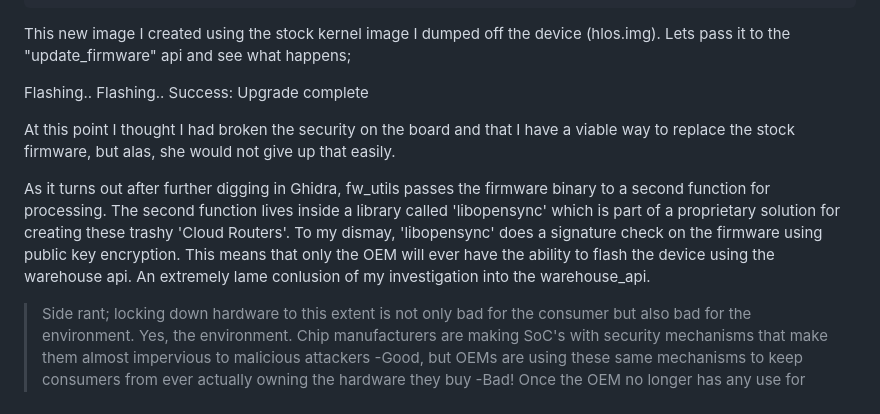
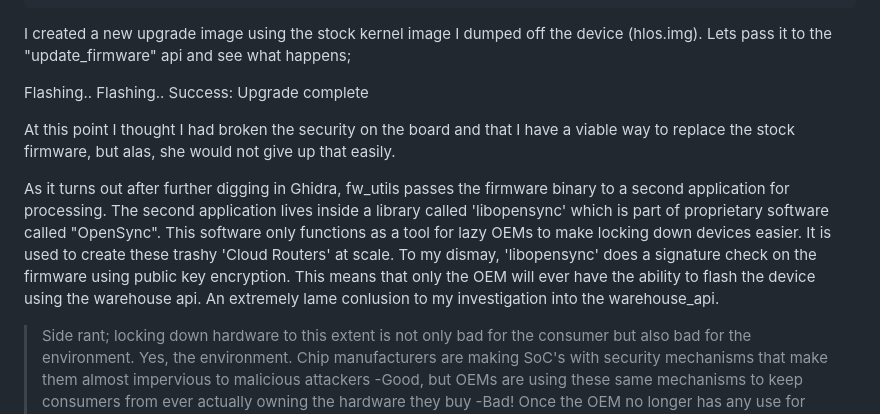
Before and after one commit to MeisterLone/Askey-RT5010W-D187-REV6, a Markdown page: README.md, the part around the change printed below. Drawn GitHub-style.

````diff
--- a/README.md
+++ b/README.md
@@ -95,7 +95,7 @@ I used the "mkimage" tool provided by uboot along with the simple image config f
 };
 ```
 
-This new image I created using the stock kernel image I dumped off the device (hlos.img). Lets pass it to the "update_firmware" api and see what happens;
+I created a new upgrade image using the stock kernel image I dumped off the device (hlos.img). Lets pass it to the "update_firmware" api and see what happens;
 
 Flashing..
 Flashing..
@@ -103,7 +103,7 @@ Success: Upgrade complete
 
 At this point I thought I had broken the security on the board and that I have a viable way to replace the stock firmware, but alas, she would not give up that easily.
 
-As it turns out after further digging in Ghidra, fw_utils passes the firmware binary to a second function for processing. The second function lives inside a library called 'libopensync' which is part of a proprietary solution for creating these trashy 'Cloud Routers'. To my dismay, 'libopensync' does a signature check on the firmware using public key encryption. This means that only the OEM will ever have the ability to flash the device using the warehouse api. An extremely lame conlusion of my investigation into the warehouse_api.
+As it turns out after further digging in Ghidra, fw_utils passes the firmware binary to a second application for processing. The second application lives inside a library called 'libopensync' which is part of proprietary software called "OpenSync". This software only functions as a tool for lazy OEMs to make locking down devices easier. It is used to create these trashy 'Cloud Routers' at scale. To my dismay, 'libopensync' does a signature check on the firmware using public key encryption. This means that only the OEM will ever have the ability to flash the device using the warehouse api. An extremely lame conlusion to my investigation into the warehouse_api.
 
 > Side rant; locking down hardware to this extent is not only bad for the consumer but also bad for the environment. Yes, the environment. Chip manufacturers are making SoC's with security mechanisms that make them almost impervious to malicious attackers -Good, but OEMs are using these same mechanisms to keep consumers from ever actually owning the hardware they buy -Bad! Once the OEM no longer has any use for these devices, they are tossed on the trash. When devices like the Askey-RT5010W are hardenend and the only firmware the device will accept has to be signed by the OEM, the device becomes a piece of trash the moment the next generation is released. This really adds up in terms of e-waste. We need to move the needle towards more control for consumers, not less.
 
````
Also changed, not shown: other parts of README.md (+1 -1 lines).
